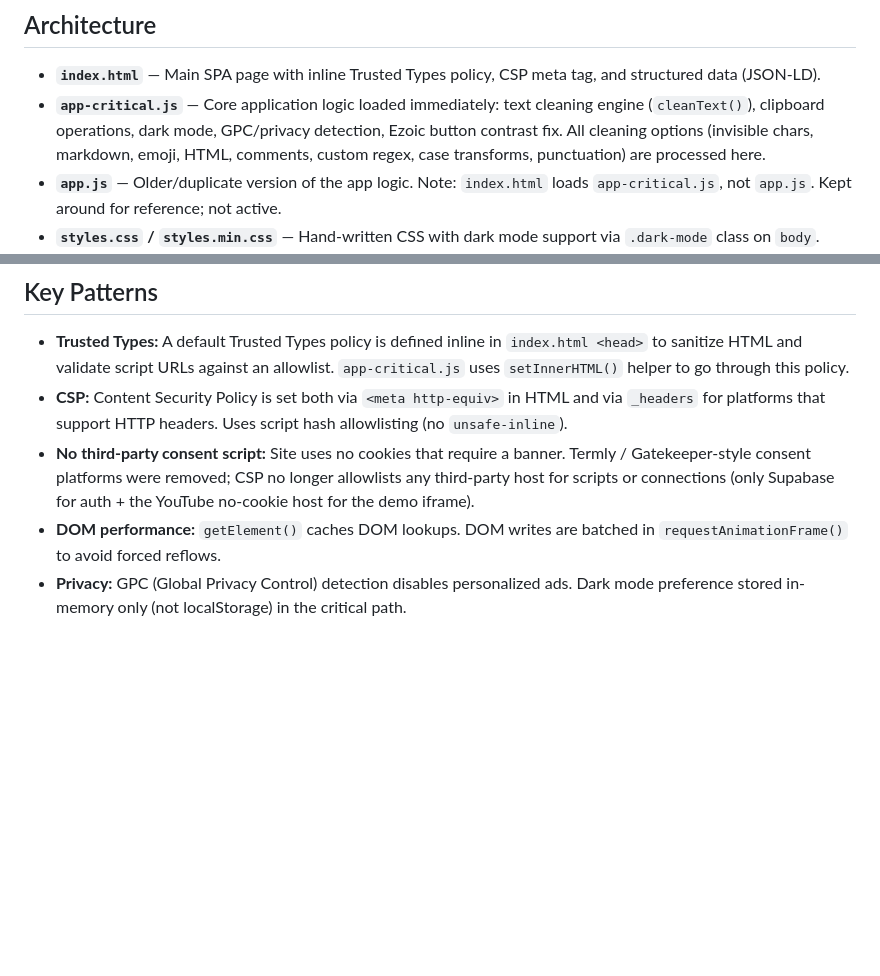
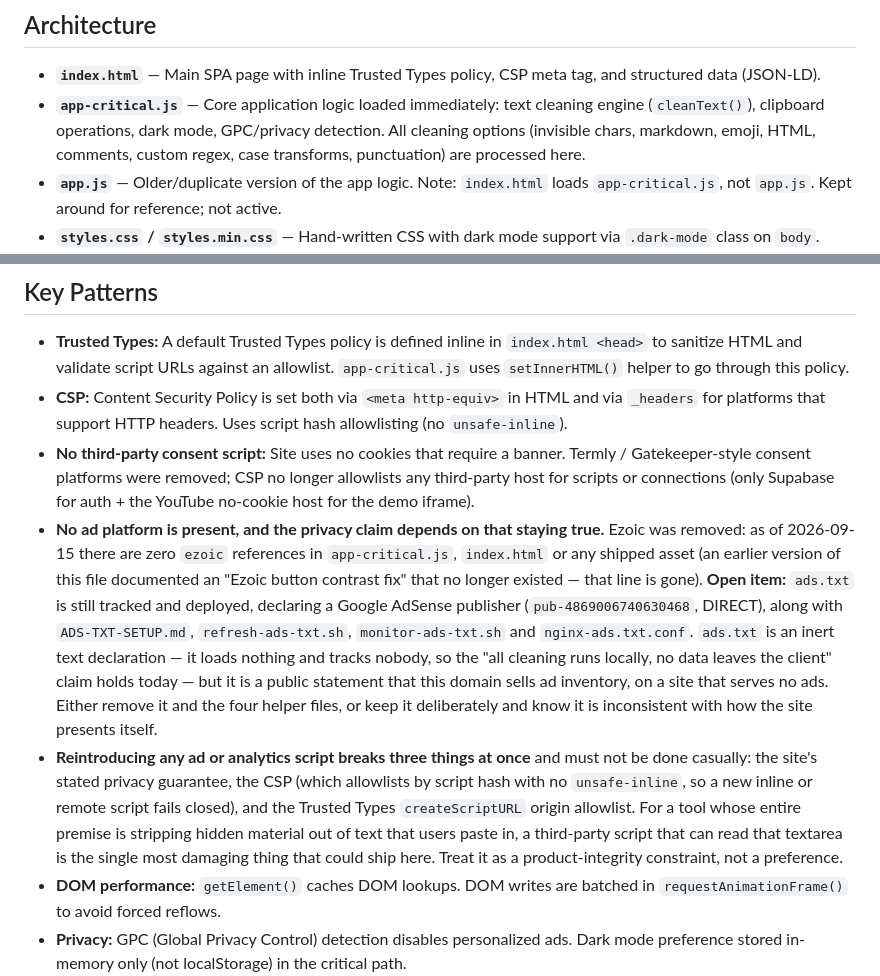
Before and after one commit to sugarcypher/ACE-ASTE-PRO, a Markdown page: CLAUDE.md, 2 parts joined by grey strips. GitHub-like rendering; blank space fills up the shorter version.

Commit message:
Correct the Ezoic claim in CLAUDE.md; flag the leftover ads.txt
app-critical.js has no Ezoic code — the documented "Ezoic button contrast
fix" described something that no longer exists, which made the file's own
privacy and CSP claims read as self-contradictory. Removed it and recorded
the verified state: no ad or analytics script in any shipped asset.

ads.txt is still tracked and deployed declaring a Google AdSense publisher,
with four helper scripts. It is inert (no script, no tracking) so the
"nothing leaves the client" claim still holds, but it is left flagged as an
open decision rather than silently dropped.

Also added the constraint that reintroducing an ad script would break the
privacy claim, the hash-based CSP and the Trusted Types allowlist together.

Co-Authored-By: Claude Opus 5 <noreply@anthropic.com>
Claude-Session: https://claude.ai/code/session_01Y6P4DPLiJRVJTkXHGougar

```diff
--- a/CLAUDE.md
+++ b/CLAUDE.md
@@ -19,7 +19,7 @@ Every push to `main` deploys live to acepaste.xyz in ~18 seconds via `.github/wo
 ## Architecture
 
 - **`index.html`** — Main SPA page with inline Trusted Types policy, CSP meta tag, and structured data (JSON-LD).
-- **`app-critical.js`** — Core application logic loaded immediately: text cleaning engine (`cleanText()`), clipboard operations, dark mode, GPC/privacy detection, Ezoic button contrast fix. All cleaning options (invisible chars, markdown, emoji, HTML, comments, custom regex, case transforms, punctuation) are processed here.
+- **`app-critical.js`** — Core application logic loaded immediately: text cleaning engine (`cleanText()`), clipboard operations, dark mode, GPC/privacy detection. All cleaning options (invisible chars, markdown, emoji, HTML, comments, custom regex, case transforms, punctuation) are processed here.
 - **`app.js`** — Older/duplicate version of the app logic. Note: `index.html` loads `app-critical.js`, not `app.js`. Kept around for reference; not active.
 - **`styles.css` / `styles.min.css`** — Hand-written CSS with dark mode support via `.dark-mode` class on `body`.
 - **`public/`** — Alternate deployment directory with copies of core files. `public/index.html` is a separate version.
@@ -29,6 +29,8 @@ Every push to `main` deploys live to acepaste.xyz in ~18 seconds via `.github/wo
 - **Trusted Types:** A default Trusted Types policy is defined inline in `index.html <head>` to sanitize HTML and validate script URLs against an allowlist. `app-critical.js` uses `setInnerHTML()` helper to go through this policy.
 - **CSP:** Content Security Policy is set both via `<meta http-equiv>` in HTML and via `_headers` for platforms that support HTTP headers. Uses script hash allowlisting (no `unsafe-inline`).
 - **No third-party consent script:** Site uses no cookies that require a banner. Termly / Gatekeeper-style consent platforms were removed; CSP no longer allowlists any third-party host for scripts or connections (only Supabase for auth + the YouTube no-cookie host for the demo iframe).
+- **No ad platform is present, and the privacy claim depends on that staying true.** Ezoic was removed: as of 2026-09-15 there are zero `ezoic` references in `app-critical.js`, `index.html` or any shipped asset (an earlier version of this file documented an "Ezoic button contrast fix" that no longer existed — that line is gone). **Open item:** `ads.txt` is still tracked and deployed, declaring a Google AdSense publisher (`pub-4869006740630468`, DIRECT), along with `ADS-TXT-SETUP.md`, `refresh-ads-txt.sh`, `monitor-ads-txt.sh` and `nginx-ads.txt.conf`. `ads.txt` is an inert text declaration — it loads nothing and tracks nobody, so the "all cleaning runs locally, no data leaves the client" claim holds today — but it is a public statement that this domain sells ad inventory, on a site that serves no ads. Either remove it and the four helper files, or keep it deliberately and know it is inconsistent with how the site presents itself.
+- **Reintroducing any ad or analytics script breaks three things at once** and must not be done casually: the site's stated privacy guarantee, the CSP (which allowlists by script hash with no `unsafe-inline`, so a new inline or remote script fails closed), and the Trusted Types `createScriptURL` origin allowlist. For a tool whose entire premise is stripping hidden material out of text that users paste in, a third-party script that can read that textarea is the single most damaging thing that could ship here. Treat it as a product-integrity constraint, not a preference.
 - **DOM performance:** `getElement()` caches DOM lookups. DOM writes are batched in `requestAnimationFrame()` to avoid forced reflows.
 - **Privacy:** GPC (Global Privacy Control) detection disables personalized ads. Dark mode preference stored in-memory only (not localStorage) in the critical path.
 - **Custom rules:** Users can define find/replace with optional regex, stored client-side.
```
